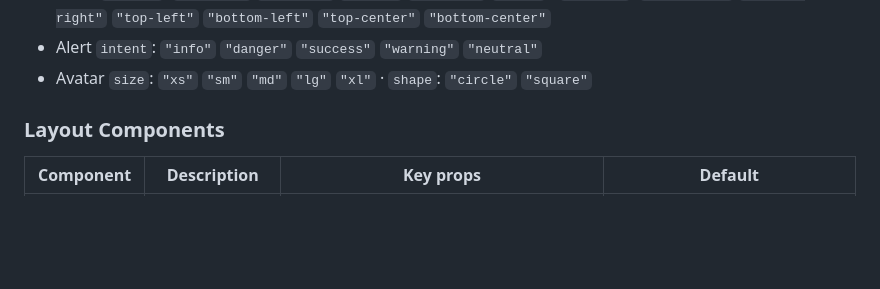
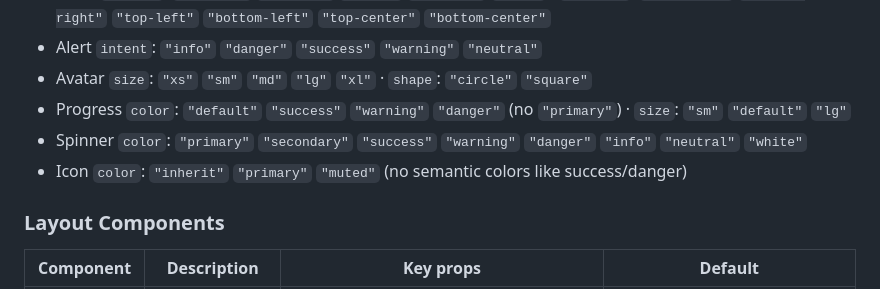
Before and after one commit to poyi-is/ids-landing, a Markdown page: CONTEXT.md, the part around the change. GitHub-like rendering; blank space fills up the shorter version.

Commit message:
fix: add Progress, Spinner, Icon valid color values

```diff
--- a/CONTEXT.md
+++ b/CONTEXT.md
@@ -307,6 +307,9 @@ Page background (neutral-50) -- no shadow
 - Toast `variant`: `"default"` `"success"` `"error"` `"warning"` `"info"` · `position`: `"top-right"` `"bottom-right"` `"top-left"` `"bottom-left"` `"top-center"` `"bottom-center"`
 - Alert `intent`: `"info"` `"danger"` `"success"` `"warning"` `"neutral"`
 - Avatar `size`: `"xs"` `"sm"` `"md"` `"lg"` `"xl"` · `shape`: `"circle"` `"square"`
+- Progress `color`: `"default"` `"success"` `"warning"` `"danger"` (no `"primary"`) · `size`: `"sm"` `"default"` `"lg"`
+- Spinner `color`: `"primary"` `"secondary"` `"success"` `"warning"` `"danger"` `"info"` `"neutral"` `"white"`
+- Icon `color`: `"inherit"` `"primary"` `"muted"` (no semantic colors like success/danger)
 
 ### Layout Components
 
```
